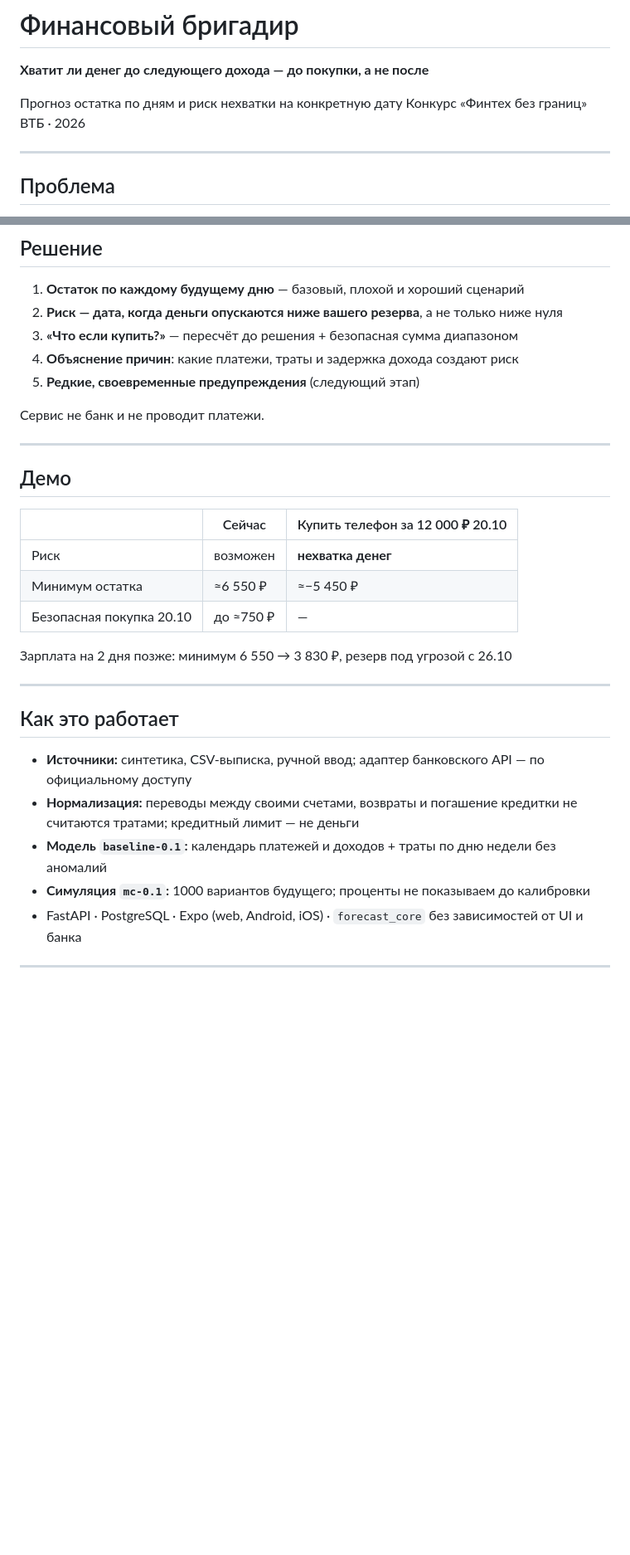
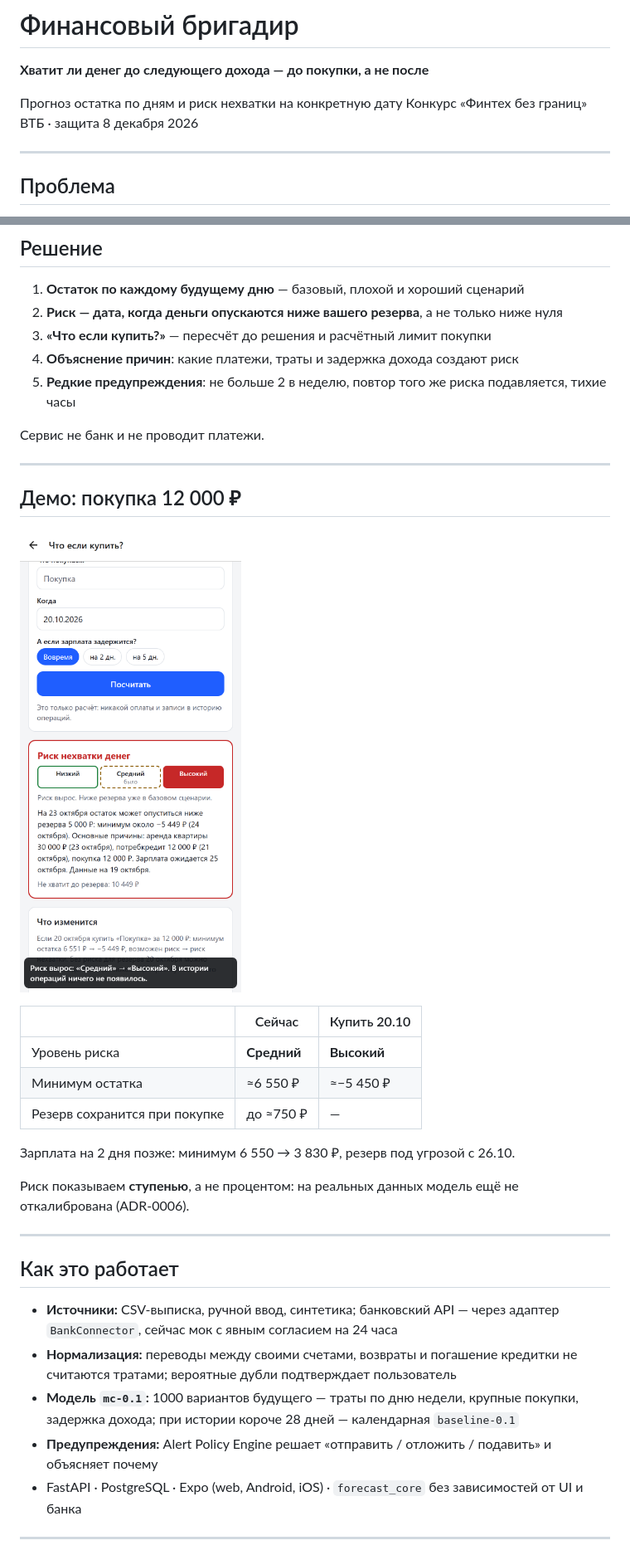
Before and after one commit to stavavokhmianin/financial-brigadir, a Markdown page: docs/pitch/deck.md, 2 parts joined by grey strips. Shown at 83% size. GitHub-like rendering; pictures changed too: docs/pitch/img/scenario.png (added); blank space fills up the shorter version.

```diff
--- a/docs/pitch/deck.md
+++ b/docs/pitch/deck.md
@@ -10,7 +10,7 @@ title: Финансовый бригадир
 **Хватит ли денег до следующего дохода — до покупки, а не после**
 
 Прогноз остатка по дням и риск нехватки на конкретную дату
-Конкурс «Финтех без границ» ВТБ · 2026
+Конкурс «Финтех без границ» ВТБ · защита 8 декабря 2026
 
 ---
 
@@ -28,23 +28,29 @@ title: Финансовый бригадир
 
 1. **Остаток по каждому будущему дню** — базовый, плохой и хороший сценарий
 2. **Риск — дата, когда деньги опускаются ниже вашего резерва**, а не только ниже нуля
-3. **«Что если купить?»** — пересчёт до решения + безопасная сумма диапазоном
+3. **«Что если купить?»** — пересчёт до решения и расчётный лимит покупки
 4. **Объяснение причин**: какие платежи, траты и задержка дохода создают риск
-5. **Редкие, своевременные предупреждения** (следующий этап)
+5. **Редкие предупреждения**: не больше 2 в неделю, повтор того же риска подавляется, тихие часы
 
 Сервис не банк и не проводит платежи.
 
 ---
 
-## Демо
+## Демо: покупка 12 000 ₽
 
-| | Сейчас | Купить телефон за 12 000 ₽ 20.10 |
+<style scoped>section { font-size: 24px; }</style>
+
+![bg right:38% contain](img/scenario.png)
+
+| | Сейчас | Купить 20.10 |
 |---|---|---|
-| Риск | возможен | **нехватка денег** |
+| Уровень риска | **Средний** | **Высокий** |
 | Минимум остатка | ≈6 550 ₽ | ≈−5 450 ₽ |
-| Безопасная покупка 20.10 | до ≈750 ₽ | — |
+| Резерв сохранится при покупке | до ≈750 ₽ | — |
 
-Зарплата на 2 дня позже: минимум 6 550 → 3 830 ₽, резерв под угрозой с 26.10
+Зарплата на 2 дня позже: минимум 6 550 → 3 830 ₽, резерв под угрозой с 26.10.
+
+Риск показываем **ступенью**, а не процентом: на реальных данных модель ещё не откалибрована (ADR-0006).
 
 ---
 
@@ -52,10 +58,10 @@ title: Финансовый бригадир
 
 <style scoped>section { font-size: 24px; }</style>
 
-- **Источники:** синтетика, CSV-выписка, ручной ввод; адаптер банковского API — по официальному доступу
-- **Нормализация:** переводы между своими счетами, возвраты и погашение кредитки не считаются тратами; кредитный лимит — не деньги
-- **Модель `baseline-0.1`:** календарь платежей и доходов + траты по дню недели без аномалий
-- **Симуляция `mc-0.1`:** 1000 вариантов будущего; проценты не показываем до калибровки
+- **Источники:** CSV-выписка, ручной ввод, синтетика; банковский API — через адаптер `BankConnector`, сейчас мок с явным согласием на 24 часа
+- **Нормализация:** переводы между своими счетами, возвраты и погашение кредитки не считаются тратами; вероятные дубли подтверждает пользователь
+- **Модель `mc-0.1`:** 1000 вариантов будущего — траты по дню недели, крупные покупки, задержка дохода; при истории короче 28 дней — календарная `baseline-0.1`
+- **Предупреждения:** Alert Policy Engine решает «отправить / отложить / подавить» и объясняет почему
 - FastAPI · PostgreSQL · Expo (web, Android, iOS) · `forecast_core` без зависимостей от UI и банка
 
 ---
```
Also changed, not shown: other parts of docs/pitch/deck.md (+67 -20 lines), README.md (+3 -0 lines), docs/demo-script.md (+4 -2 lines), docs/roadmap.md (added, +69 -0 lines), docs/pitch/img/forecast.png (added), 4 other files.
